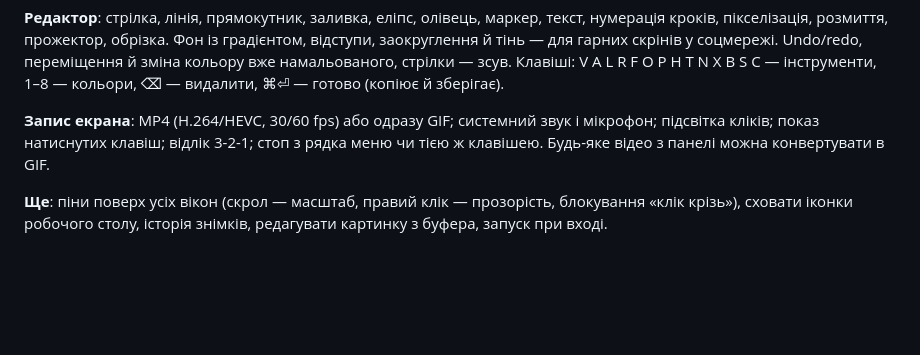
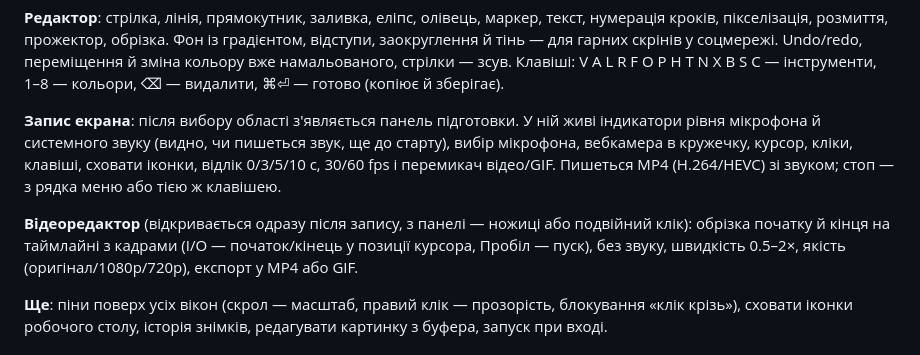
Before and after one commit to slavashootit/kadr, a Markdown page: README.md, the part around the change. Rendered like a GitHub page; blank space fills up the shorter version.

Commit message:
Kadr: document recording setup and video editor
Co-Authored-By: Claude Opus 5.5 <noreply@anthropic.com>
Claude-Session: https://claude.ai/code/session_01DpMFSNDKTcJ1rQqRvAQRfn

```diff
--- a/README.md
+++ b/README.md
@@ -16,7 +16,9 @@
 **Редактор**: стрілка, лінія, прямокутник, заливка, еліпс, олівець, маркер, текст, нумерація кроків, пікселізація, розмиття, прожектор, обрізка. Фон із градієнтом, відступи, заокруглення й тінь — для гарних скрінів у соцмережі. Undo/redo, переміщення й зміна кольору вже намальованого, стрілки — зсув.
 Клавіші: V A L R F O P H T N X B S C — інструменти, 1–8 — кольори, ⌫ — видалити, ⌘⏎ — готово (копіює й зберігає).
 
-**Запис екрана**: MP4 (H.264/HEVC, 30/60 fps) або одразу GIF; системний звук і мікрофон; підсвітка кліків; показ натиснутих клавіш; відлік 3-2-1; стоп з рядка меню чи тією ж клавішею. Будь-яке відео з панелі можна конвертувати в GIF.
+**Запис екрана**: після вибору області з'являється панель підготовки. У ній живі індикатори рівня мікрофона й системного звуку (видно, чи пишеться звук, ще до старту), вибір мікрофона, вебкамера в кружечку, курсор, кліки, клавіші, сховати іконки, відлік 0/3/5/10 с, 30/60 fps і перемикач відео/GIF. Пишеться MP4 (H.264/HEVC) зі звуком; стоп — з рядка меню або тією ж клавішею.
+
+**Відеоредактор** (відкривається одразу після запису, з панелі — ножиці або подвійний клік): обрізка початку й кінця на таймлайні з кадрами (I/O — початок/кінець у позиції курсора, Пробіл — пуск), без звуку, швидкість 0.5–2×, якість (оригінал/1080p/720p), експорт у MP4 або GIF.
 
 **Ще**: піни поверх усіх вікон (скрол — масштаб, правий клік — прозорість, блокування «клік крізь»), сховати іконки робочого столу, історія знімків, редагувати картинку з буфера, запуск при вході.
 
```
